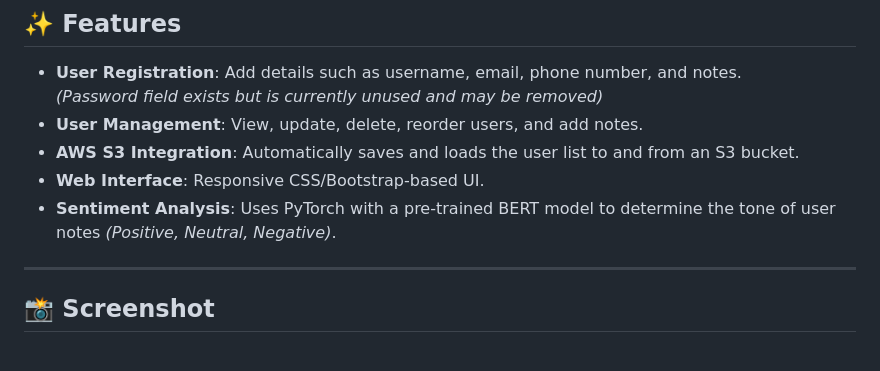
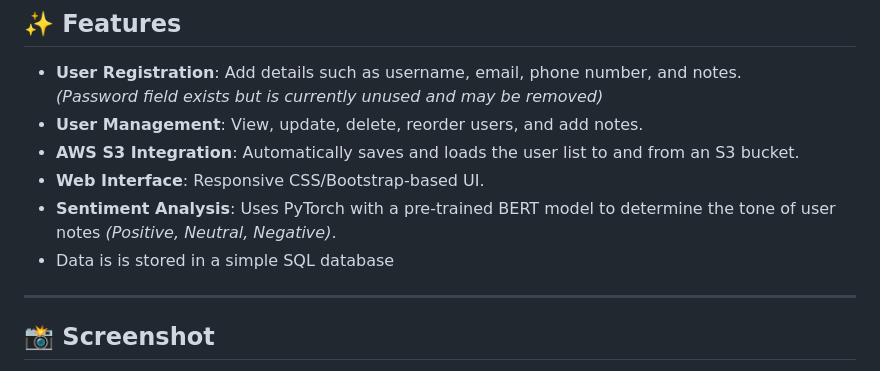
Before and after one commit to darylgallatin/S3-user-vault, a Markdown page: README.md, the part around the change. Drawn GitHub-style.

```diff
--- a/README.md
+++ b/README.md
@@ -12,6 +12,7 @@ A lightweight, cloud-ready web application for storing and managing user informa
 - **AWS S3 Integration**: Automatically saves and loads the user list to and from an S3 bucket.
 - **Web Interface**: Responsive CSS/Bootstrap-based UI.
 - **Sentiment Analysis**: Uses PyTorch with a pre-trained BERT model to determine the tone of user notes *(Positive, Neutral, Negative)*.
+- Data is is stored in a simple SQL database
 
 ---
 
```
